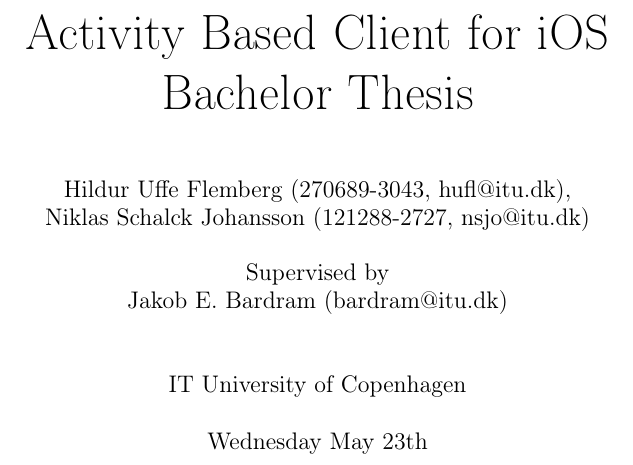
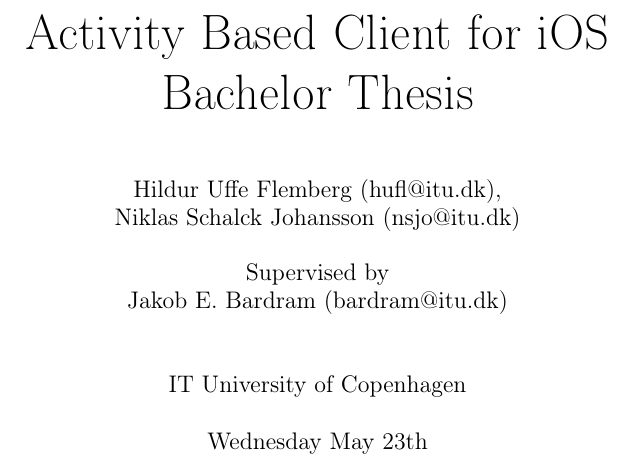
Before and after one commit to NSJohansson/Bachelor-thesis, a LaTeX thesis (Rapport.tex, which reads Preamble.tex): part of page 1 of 32, cut so that both start at the same text. Compiled offline with pdfLaTeX.

Commit message:
Update Preamble.tex

```diff
--- a/Preamble.tex
+++ b/Preamble.tex
@@ -25,8 +25,8 @@
 \graphicspath{{./images/}} %default folder for image
 
 \author{
-Hildur Uffe Flemberg (270689-3043, hufl@itu.dk),\\
-Niklas Schalck Johansson (121288-2727, nsjo@itu.dk)\\ \\
+Hildur Uffe Flemberg (hufl@itu.dk),\\
+Niklas Schalck Johansson (nsjo@itu.dk)\\ \\
 Supervised by \\ Jakob E. Bardram (bardram@itu.dk)\\ \\ \\
 IT University of Copenhagen}
 
```
